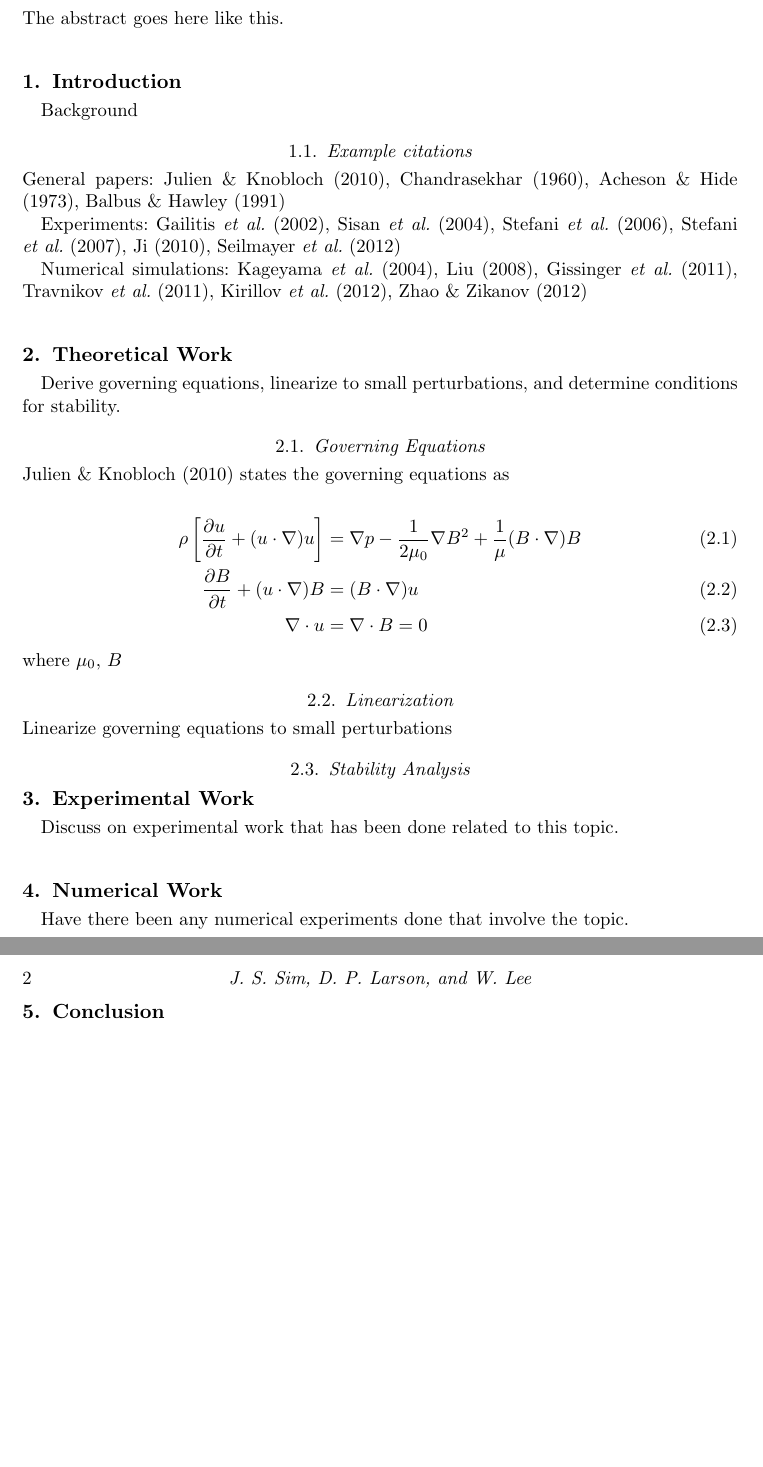
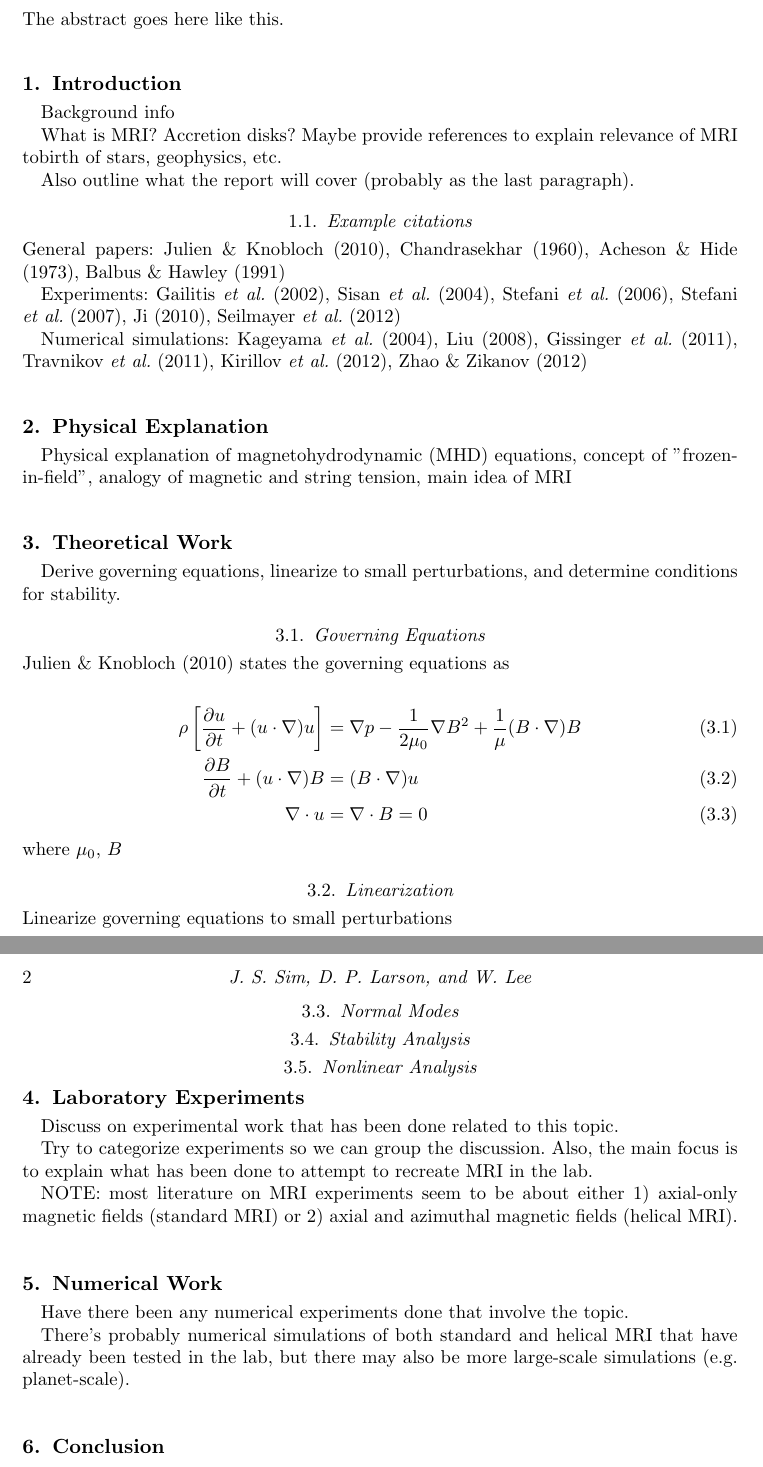
Before and after one commit to dplarson/MAE210C_Magnetorotational_Instability, a LaTeX paper (report.tex): two parts of pages 1 and 2 of 2 before the commit and two parts of pages 1 and 2 of 3 after it, joined at a grey line, cut so that both start at the same text, the shorter picture padded with empty space. Compiled offline with pdfLaTeX; a LaTeX package or settings file that is missing is left out.

Commit message:
[report] add outline and notes

```diff
--- a/report.tex
+++ b/report.tex
@@ -41,7 +41,13 @@ The abstract goes here like this.
 %--------------------------------------------------
 \section{Introduction}
 \label{sec:intro}
-Background
+Background info
+
+What is MRI? Accretion disks? Maybe provide references to explain relevance of
+MRI tobirth of stars, geophysics, etc.
+
+Also outline what the report will cover (probably as the last paragraph).
+
 
 \subsection{Example citations}
 General papers: \cite{Julien2010}, \cite{Chandrasekhar1960}, \cite{Acheson1973},
@@ -56,10 +62,20 @@ Numerical simulations: \cite{Kageyama2004}, \cite{Liu2008}, \cite{Gissinger2011}
 
 
 %--------------------------------------------------
+% PHYSICAL EXPLANATION
+%--------------------------------------------------
+\section{Physical Explanation}
+Physical explanation of magnetohydrodynamic (MHD) equations, concept of "frozen-in-field",
+analogy of magnetic and string tension, main idea of MRI
+
+
+
+%--------------------------------------------------
 % THEORY
 %--------------------------------------------------
 \section{Theoretical Work}
 \label{sec:theory}
+
 Derive governing equations, linearize to small perturbations, and determine
 conditions for stability.
 
@@ -78,15 +94,28 @@ where $\mu_0$, $B$
 Linearize governing equations to small perturbations
 
 
+\subsection{Normal Modes}
+
+
 \subsection{Stability Analysis}
+
+
+\subsection{Nonlinear Analysis}
 
 
 
 %--------------------------------------------------
 % EXPERIMENTS
 %--------------------------------------------------
-\section{Experimental Work}
+\section{Laboratory Experiments}
 Discuss on experimental work that has been done related to this topic.
+
+Try to categorize experiments so we can group the discussion. Also, the main
+focus is to explain what has been done to attempt to recreate MRI in the lab.
+
+NOTE: most literature on MRI experiments seem to be about either 1) axial-only
+magnetic fields (standard MRI) or 2) axial and azimuthal magnetic fields
+(helical MRI).
 
 
 
@@ -95,6 +124,10 @@ Discuss on experimental work that has been done related to this topic.
 %--------------------------------------------------
 \section{Numerical Work}
 Have there been any numerical experiments done that involve the topic.
+
+There's probably numerical simulations of both standard and helical MRI that
+have already been tested in the lab, but there may also be more large-scale
+simulations (e.g. planet-scale).
 
 
 
```
Also changed, not shown: report.pdf, report.tex (1 more changed lines).
